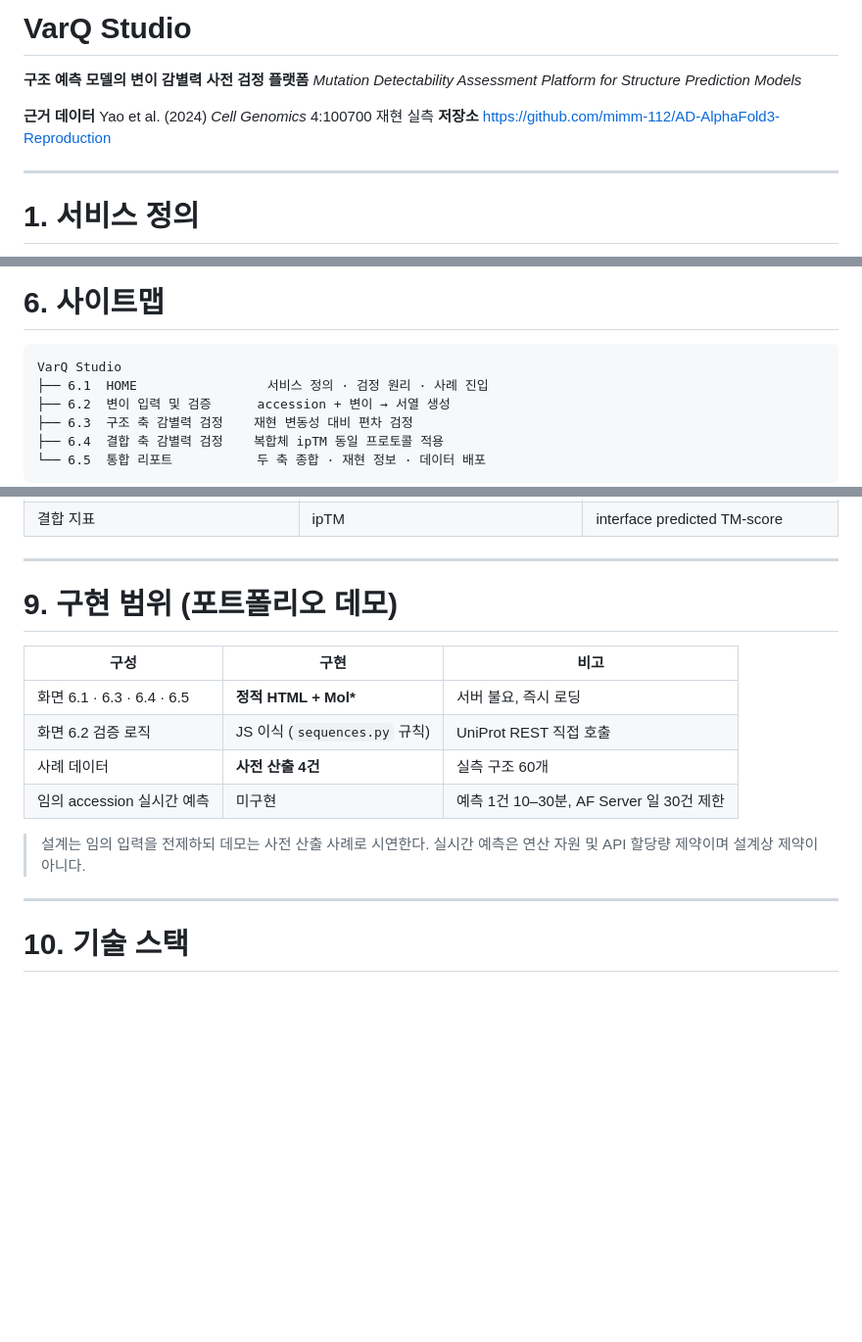
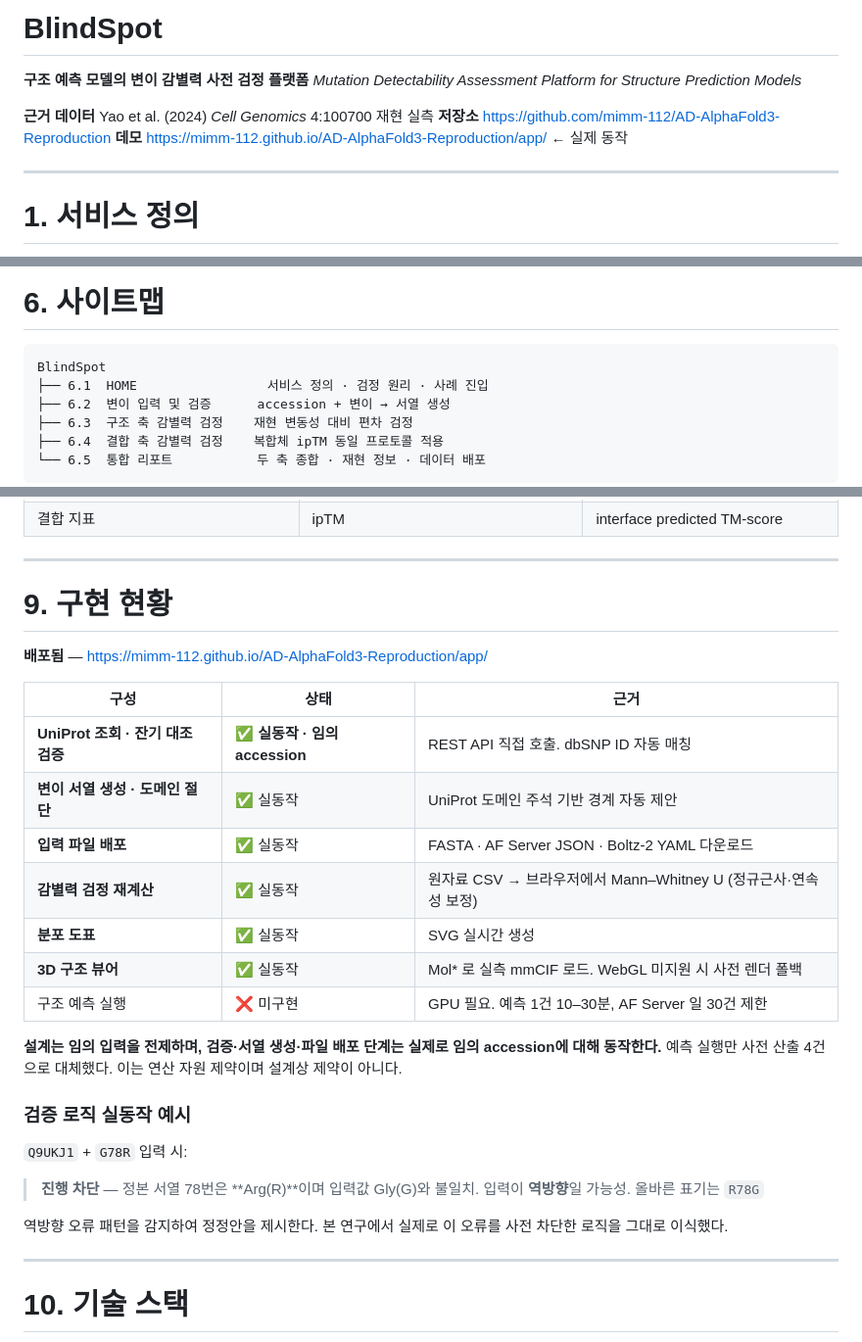
Before and after one commit to mimm-112/AD-AlphaFold3-Reproduction, a Markdown page: results/서비스기획_BlindSpot.md, 3 parts joined by grey strips. Shown at 98% size. Drawn GitHub-style; blank space fills up the shorter version.

````diff
--- a/results/서비스기획_VarQStudio_v2.md
+++ b/results/서비스기획_BlindSpot.md
@@ -1,10 +1,11 @@
-# VarQ Studio
+# BlindSpot
 
 **구조 예측 모델의 변이 감별력 사전 검정 플랫폼**
 *Mutation Detectability Assessment Platform for Structure Prediction Models*
 
 **근거 데이터** Yao et al. (2024) *Cell Genomics* 4:100700 재현 실측
 **저장소** https://github.com/mimm-112/AD-AlphaFold3-Reproduction
+**데모**   https://mimm-112.github.io/AD-AlphaFold3-Reproduction/app/  ← 실제 동작
 
 ---
 
@@ -195,7 +196,7 @@ CD33 R69G는 원논문이 AD 위험 증가로 지목한 변이이나 본 지표
 # 6. 사이트맵
 
 ```
-VarQ Studio
+BlindSpot
 ├── 6.1  HOME                 서비스 정의 · 검정 원리 · 사례 진입
 ├── 6.2  변이 입력 및 검증      accession + 변이 → 서열 생성
 ├── 6.3  구조 축 감별력 검정    재현 변동성 대비 편차 검정
@@ -368,17 +369,32 @@ TREM2 · R62H  +  Aβ42 (APP 672–713)
 
 ---
 
-# 9. 구현 범위 (포트폴리오 데모)
+# 9. 구현 현황
 
-| 구성 | 구현 | 비고 |
+**배포됨** — https://mimm-112.github.io/AD-AlphaFold3-Reproduction/app/
+
+| 구성 | 상태 | 근거 |
 |---|---|---|
-| 화면 6.1 · 6.3 · 6.4 · 6.5 | **정적 HTML + Mol\*** | 서버 불요, 즉시 로딩 |
-| 화면 6.2 검증 로직 | JS 이식 (`sequences.py` 규칙) | UniProt REST 직접 호출 |
-| 사례 데이터 | **사전 산출 4건** | 실측 구조 60개 |
-| 임의 accession 실시간 예측 | 미구현 | 예측 1건 10–30분, AF Server 일 30건 제한 |
+| **UniProt 조회 · 잔기 대조 검증** | ✅ **실동작 · 임의 accession** | REST API 직접 호출. dbSNP ID 자동 매칭 |
+| **변이 서열 생성 · 도메인 절단** | ✅ 실동작 | UniProt 도메인 주석 기반 경계 자동 제안 |
+| **입력 파일 배포** | ✅ 실동작 | FASTA · AF Server JSON · Boltz-2 YAML 다운로드 |
+| **감별력 검정 재계산** | ✅ 실동작 | 원자료 CSV → 브라우저에서 Mann–Whitney U (정규근사·연속성 보정) |
+| **분포 도표** | ✅ 실동작 | SVG 실시간 생성 |
+| **3D 구조 뷰어** | ✅ 실동작 | Mol\* 로 실측 mmCIF 로드. WebGL 미지원 시 사전 렌더 폴백 |
+| 구조 예측 실행 | ❌ 미구현 | GPU 필요. 예측 1건 10–30분, AF Server 일 30건 제한 |
 
-> 설계는 임의 입력을 전제하되 데모는 사전 산출 사례로 시연한다.
-> 실시간 예측은 연산 자원 및 API 할당량 제약이며 설계상 제약이 아니다.
+**설계는 임의 입력을 전제하며, 검증·서열 생성·파일 배포 단계는 실제로 임의 accession에 대해 동작한다.**
+예측 실행만 사전 산출 4건으로 대체했다. 이는 연산 자원 제약이며 설계상 제약이 아니다.
+
+### 검증 로직 실동작 예시
+
+`Q9UKJ1` + `G78R` 입력 시:
+
+> **진행 차단** — 정본 서열 78번은 **Arg(R)**이며 입력값 Gly(G)와 불일치.
+> 입력이 **역방향**일 가능성. 올바른 표기는 `R78G`
+
+역방향 오류 패턴을 감지하여 정정안을 제시한다.
+본 연구에서 실제로 이 오류를 사전 차단한 로직을 그대로 이식했다.
 
 ---
 
````
Also changed, not shown: README.md (+33 -0 lines).
